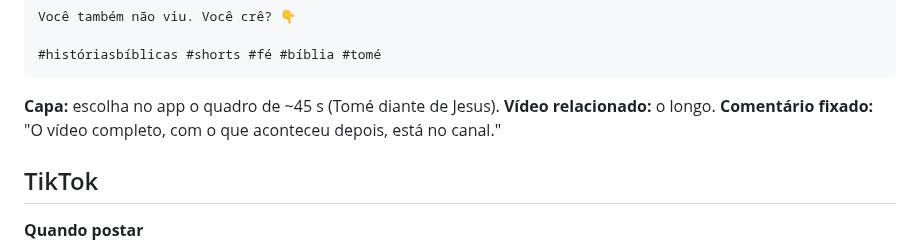
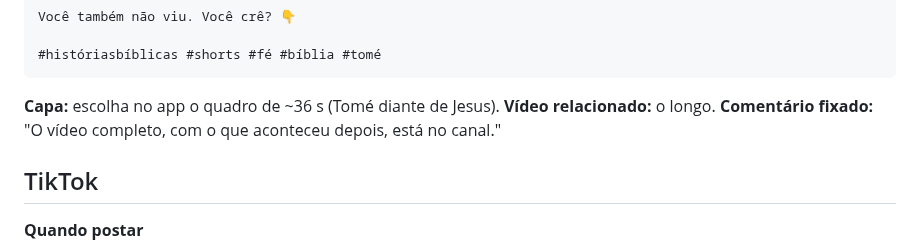
Before and after one commit to giovannicarvxlho/pregaai-videos, a Markdown page: episodios/depois-da-cruz-5min/publicacao.md, the part around one of its changes. Rendered like a GitHub page.

Commit message:
Publicação da ressurreição: quadro do Shorts do Tomé aos ~36 s
Co-Authored-By: Claude Opus 5.5 <noreply@anthropic.com>
Claude-Session: https://claude.ai/code/session_01GZru4sdjFdodmSyNLqpqbT

````diff
--- a/episodios/depois-da-cruz-5min/publicacao.md
+++ b/episodios/depois-da-cruz-5min/publicacao.md
@@ -129,7 +129,7 @@ Você também não viu. Você crê? 👇
 #históriasbíblicas #shorts #fé #bíblia #tomé
 ```
 
-**Capa:** escolha no app o quadro de ~45 s (Tomé diante de Jesus). **Vídeo relacionado:** o longo. **Comentário fixado:** "O vídeo completo, com o que aconteceu depois, está no canal."
+**Capa:** escolha no app o quadro de ~36 s (Tomé diante de Jesus). **Vídeo relacionado:** o longo. **Comentário fixado:** "O vídeo completo, com o que aconteceu depois, está no canal."
 
 ## TikTok
 
````
Also changed, not shown: other parts of episodios/depois-da-cruz-5min/publicacao.md (+1 -1 lines).
